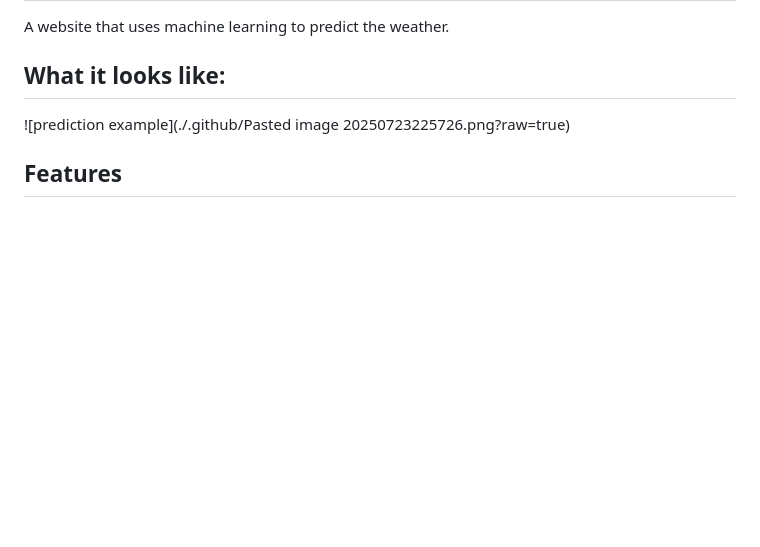
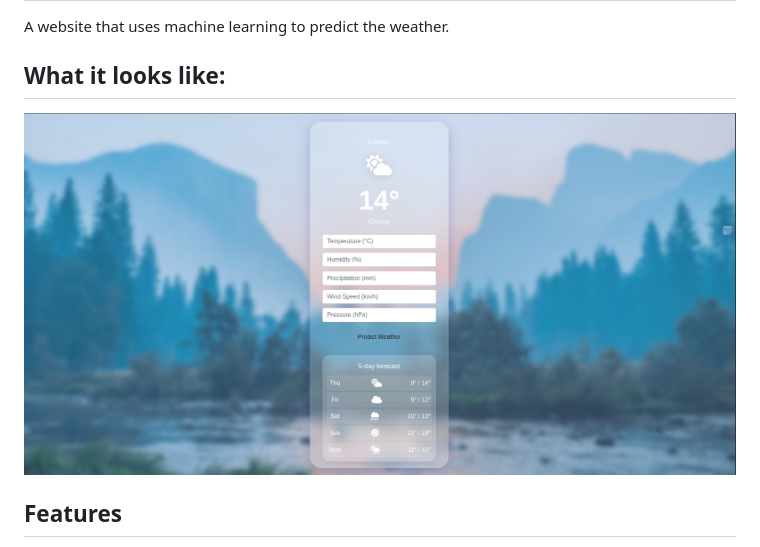
Before and after one commit to sumeetghumare4/Weather-App-for-Climate-Analysis, a Markdown page: README.md, the part around the change. Drawn GitHub-style; blank space fills up the shorter version.

Commit message:
make changes in the UI

```diff
--- a/README.md
+++ b/README.md
@@ -2,7 +2,7 @@
 A website that uses machine learning to predict the weather.
 
 ## What it looks like:
-![prediction example](./.github/Pasted image 20250723225726.png?raw=true)
+![prediction example](./.github/Pasted.png?raw=true)
 
 ## Features
 - Flask web server for Debian/Ubuntu
```
Also changed, not shown: .github/Pasted.png (renamed from .github/Pasted image.png).
